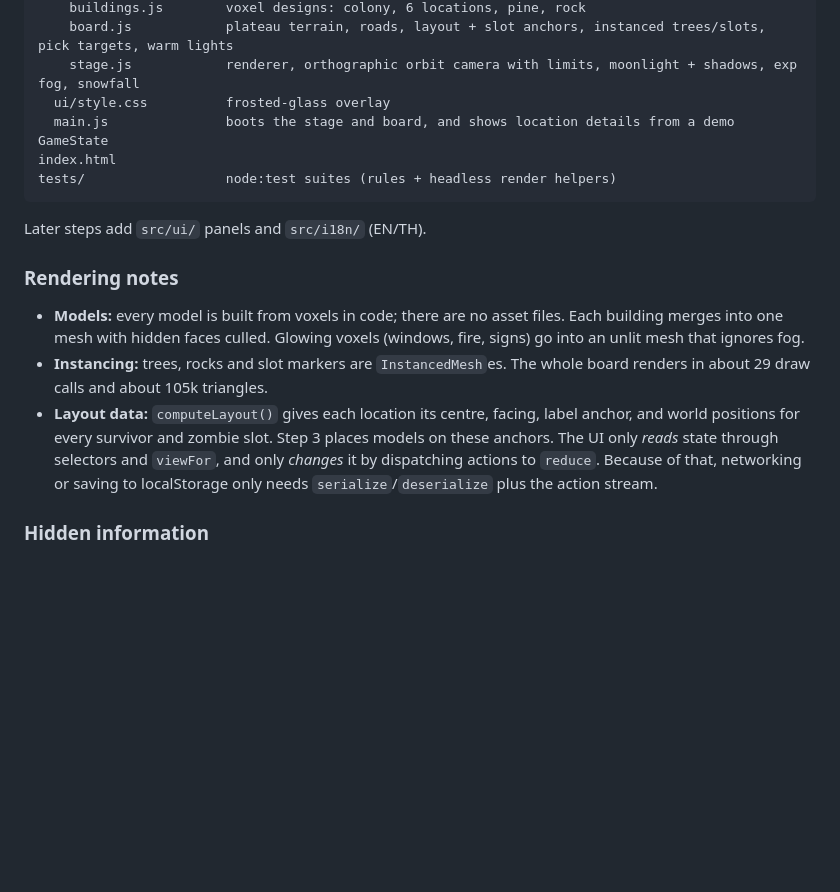
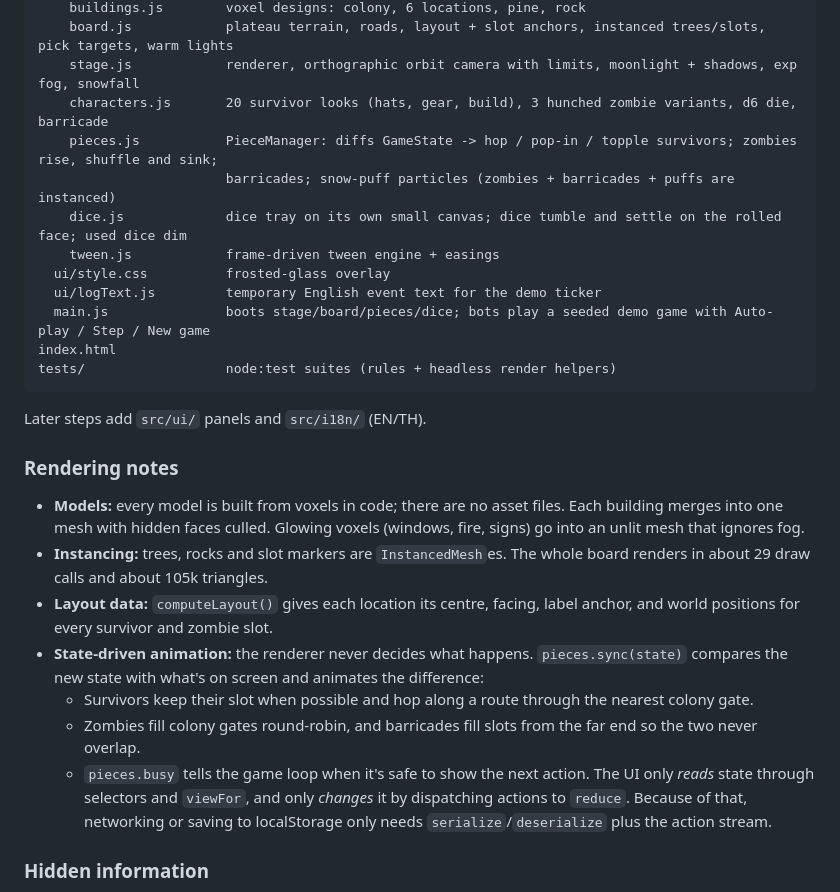
Before and after one commit to wuttipansat/frostbound-web-boardgame, a Markdown page: README.md, the part around one of its changes. Rendered like a GitHub page; blank space fills up the shorter version.

````diff
--- a/README.md
+++ b/README.md
@@ -52,8 +59,14 @@ src/
     buildings.js        voxel designs: colony, 6 locations, pine, rock
     board.js            plateau terrain, roads, layout + slot anchors, instanced trees/slots, pick targets, warm lights
     stage.js            renderer, orthographic orbit camera with limits, moonlight + shadows, exp fog, snowfall
+    characters.js       20 survivor looks (hats, gear, build), 3 hunched zombie variants, d6 die, barricade
+    pieces.js           PieceManager: diffs GameState -> hop / pop-in / topple survivors; zombies rise, shuffle and sink;
+                        barricades; snow-puff particles (zombies + barricades + puffs are instanced)
+    dice.js             dice tray on its own small canvas; dice tumble and settle on the rolled face; used dice dim
+    tween.js            frame-driven tween engine + easings
   ui/style.css          frosted-glass overlay
-  main.js               boots the stage and board, and shows location details from a demo GameState
+  ui/logText.js         temporary English event text for the demo ticker
+  main.js               boots stage/board/pieces/dice; bots play a seeded demo game with Auto-play / Step / New game
 index.html
 tests/                  node:test suites (rules + headless render helpers)
 ```
@@ -63,7 +76,11 @@ Later steps add `src/ui/` panels and `src/i18n/` (EN/TH).
 ### Rendering notes
 - **Models:** every model is built from voxels in code; there are no asset files. Each building merges into one mesh with hidden faces culled. Glowing voxels (windows, fire, signs) go into an unlit mesh that ignores fog.
 - **Instancing:** trees, rocks and slot markers are `InstancedMesh`es. The whole board renders in about 29 draw calls and about 105k triangles.
-- **Layout data:** `computeLayout()` gives each location its centre, facing, label anchor, and world positions for every survivor and zombie slot. Step 3 places models on these anchors.
+- **Layout data:** `computeLayout()` gives each location its centre, facing, label anchor, and world positions for every survivor and zombie slot.
+- **State-driven animation:** the renderer never decides what happens. `pieces.sync(state)` compares the new state with what's on screen and animates the difference:
+  - Survivors keep their slot when possible and hop along a route through the nearest colony gate.
+  - Zombies fill colony gates round-robin, and barricades fill slots from the far end so the two never overlap.
+  - `pieces.busy` tells the game loop when it's safe to show the next action.
 The UI only *reads* state through selectors and `viewFor`, and only *changes* it by dispatching actions to `reduce`.
 Because of that, networking or saving to localStorage only needs `serialize`/`deserialize` plus the action stream.
 
````
Also changed, not shown: other parts of README.md (+13 -6 lines), docs/screenshots/board-overview.jpg, docs/screenshots/characters.jpg (added), docs/screenshots/colony-closeup.jpg (deleted), docs/screenshots/pieces-closeup.jpg (added), docs/screenshots/zombies-rising.jpg (added), 10 other files.
